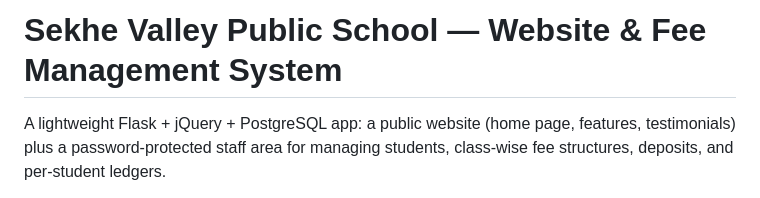
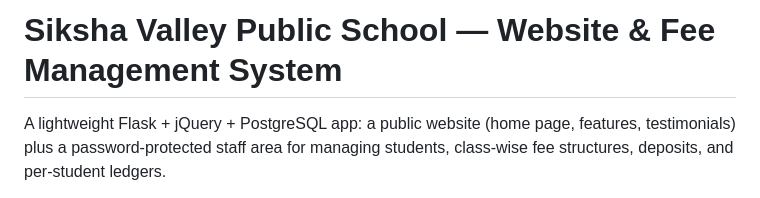
Before and after one commit to kamalgupta08/shiksha_valley_public_school, a Markdown page: README.md, the part around the change. Drawn GitHub-style.

```diff
--- a/README.md
+++ b/README.md
@@ -1,4 +1,4 @@
-# Sekhe Valley Public School — Website & Fee Management System
+# Siksha Valley Public School — Website & Fee Management System
 
 A lightweight Flask + jQuery + PostgreSQL app: a public website (home page,
 features, testimonials) plus a password-protected staff area for managing
```
